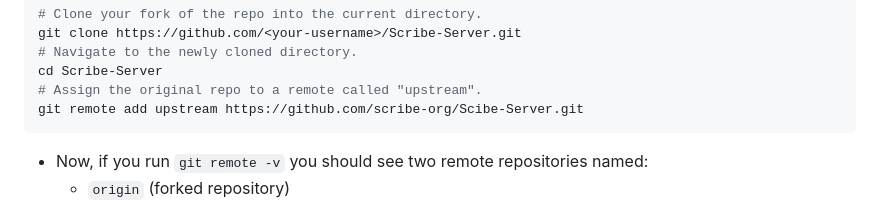
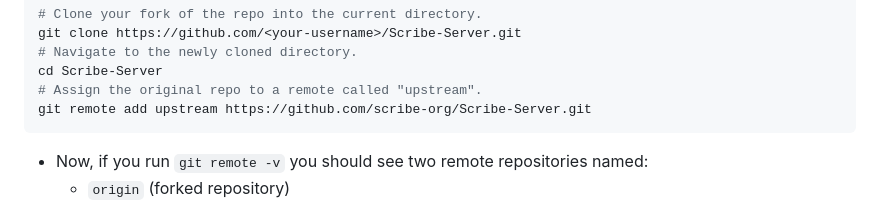
Before and after one commit to scribe-org/Scribe-Server, a Markdown page: CONTRIBUTING.md, the part around the change. GitHub-like rendering.

````diff
--- a/CONTRIBUTING.md
+++ b/CONTRIBUTING.md
@@ -98,7 +98,7 @@ git clone https://github.com/<your-username>/Scribe-Server.git
 # Navigate to the newly cloned directory.
 cd Scribe-Server
 # Assign the original repo to a remote called "upstream".
-git remote add upstream https://github.com/scribe-org/Scibe-Server.git
+git remote add upstream https://github.com/scribe-org/Scribe-Server.git
 ```
 
 - Now, if you run `git remote -v` you should see two remote repositories named:
````
Also changed, not shown: README.md (+3 -1 lines).
